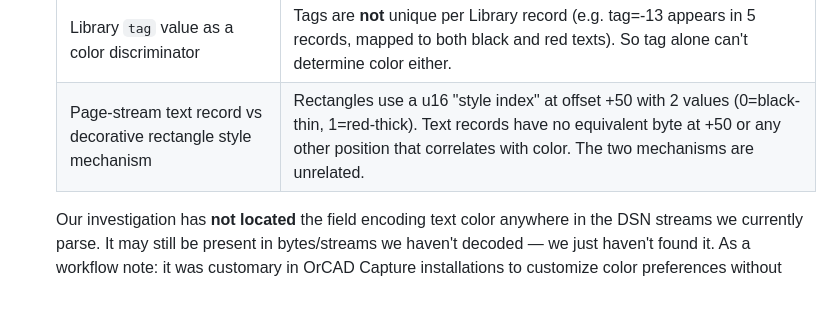
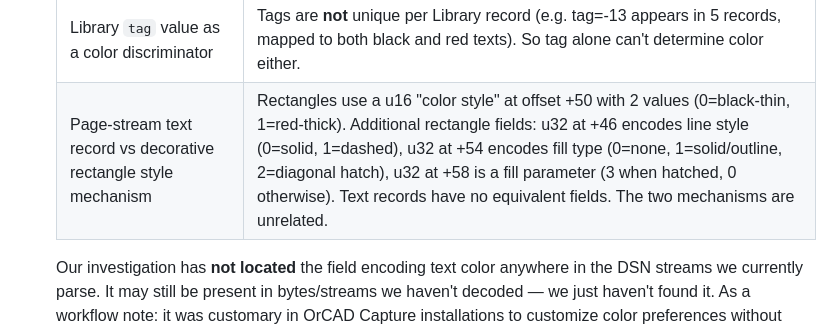
Before and after one commit to Andrei-Errapart/Orcad2Kicad, a Markdown page: ORCAD_FILE_FORMAT.md, the part around the change. Drawn GitHub-style; blank space fills up the shorter version.

```diff
--- a/ORCAD_FILE_FORMAT.md
+++ b/ORCAD_FILE_FORMAT.md
@@ -543,7 +543,7 @@ the "Title-block" subsection of "Page Streams" below.
   | 18-byte prefix between marker and type-word | Identical sequence across every text record on the page. |
   | Full byte-diff of Library records 33 vs 35 (green BI vs red B, both Arial) | Only `tag` (+0) and `italic` flag (+20) differ. No color byte exists. |
   | Library `tag` value as a color discriminator | Tags are **not** unique per Library record (e.g. tag=-13 appears in 5 records, mapped to both black and red texts). So tag alone can't determine color either. |
-  | Page-stream text record vs decorative rectangle style mechanism | Rectangles use a u16 "style index" at offset +50 with 2 values (0=black-thin, 1=red-thick). Text records have no equivalent byte at +50 or any other position that correlates with color. The two mechanisms are unrelated. |
+  | Page-stream text record vs decorative rectangle style mechanism | Rectangles use a u16 "color style" at offset +50 with 2 values (0=black-thin, 1=red-thick). Additional rectangle fields: u32 at +46 encodes line style (0=solid, 1=dashed), u32 at +54 encodes fill type (0=none, 1=solid/outline, 2=diagonal hatch), u32 at +58 is a fill parameter (3 when hatched, 0 otherwise). Text records have no equivalent fields. The two mechanisms are unrelated. |
 
   Our investigation has **not located** the field encoding text
   color anywhere in the DSN streams we currently parse. It may still
```
Also changed, not shown: README.md (+4 -3 lines).
